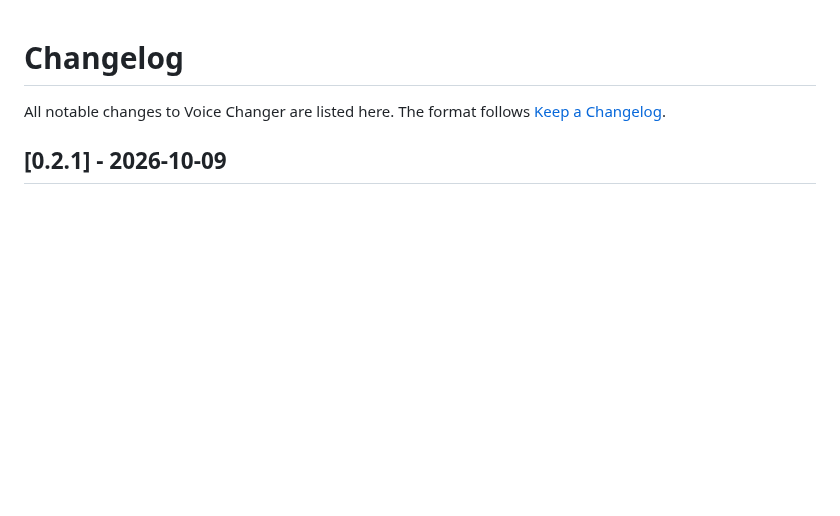
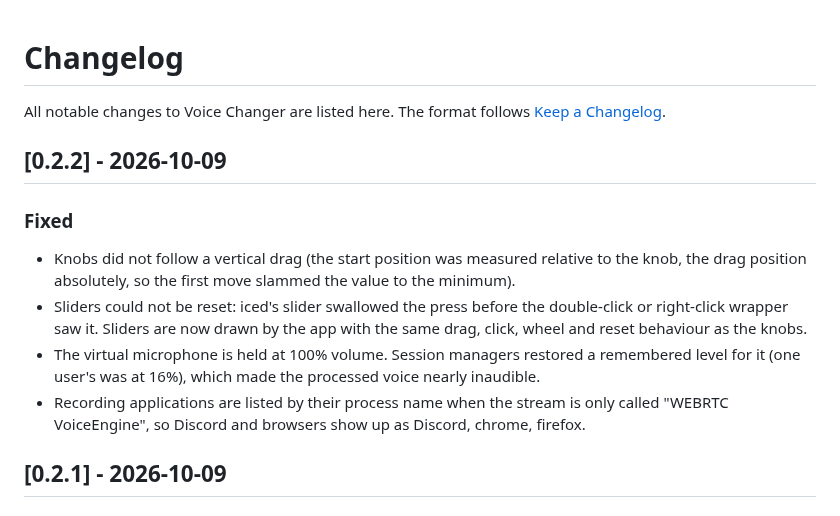
Before and after one commit to ZeroDay-Labz/voice-changer, a Markdown page: CHANGELOG.md, the part around the change. Drawn GitHub-style; blank space fills up the shorter version.

```diff
--- a/CHANGELOG.md
+++ b/CHANGELOG.md
@@ -2,6 +2,19 @@
 
 All notable changes to Voice Changer are listed here. The format follows
 [Keep a Changelog](https://keepachangelog.com/en/1.1.0/).
+
+## [0.2.2] - 2026-10-09
+
+### Fixed
+- Knobs did not follow a vertical drag (the start position was measured relative to the
+  knob, the drag position absolutely, so the first move slammed the value to the minimum).
+- Sliders could not be reset: iced's slider swallowed the press before the double-click or
+  right-click wrapper saw it. Sliders are now drawn by the app with the same drag, click,
+  wheel and reset behaviour as the knobs.
+- The virtual microphone is held at 100% volume. Session managers restored a remembered
+  level for it (one user's was at 16%), which made the processed voice nearly inaudible.
+- Recording applications are listed by their process name when the stream is only called
+  "WEBRTC VoiceEngine", so Discord and browsers show up as Discord, chrome, firefox.
 
 ## [0.2.1] - 2026-10-09
 
```
Also changed, not shown: README.md (+14 -2 lines), docs/screenshots/effects.png, docs/screenshots/home.png, docs/screenshots/mixer.png, docs/screenshots/settings.png, docs/screenshots/voices.png, 8 other files.
